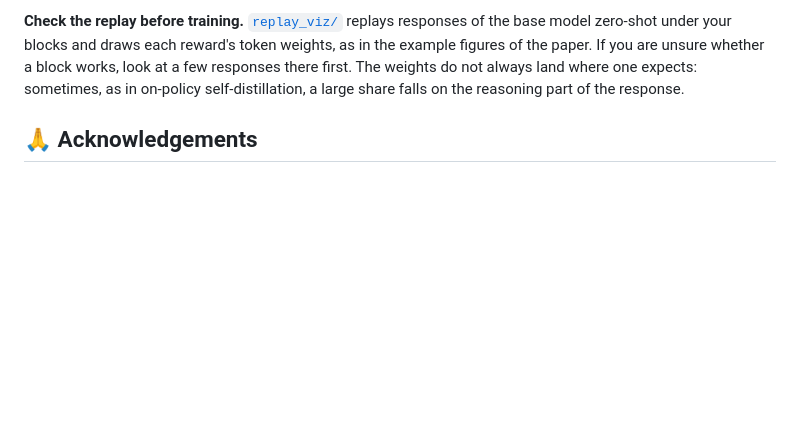
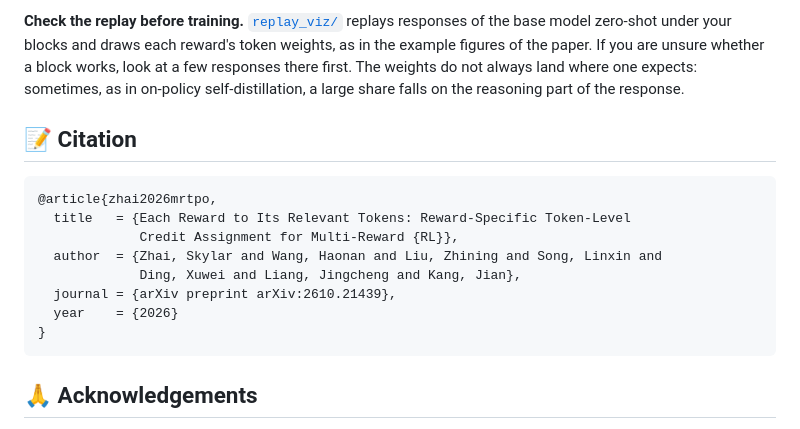
Before and after one commit to zhaihaotian/MRTPO, a Markdown page: README.md, the part around one of its changes. Rendered like a GitHub page; blank space fills up the shorter version.

Commit message:
README: paper links and citation

````diff
--- a/README.md
+++ b/README.md
@@ -218,6 +222,19 @@ your blocks and draws each reward's token weights, as in the example figures of
 block works, look at a few responses there first. The weights do not always land where one expects: sometimes, as in
 on-policy self-distillation, a large share falls on the reasoning part of the response.
 
+## 📝 Citation
+
+```bibtex
+@article{zhai2026mrtpo,
+  title   = {Each Reward to Its Relevant Tokens: Reward-Specific Token-Level
+             Credit Assignment for Multi-Reward {RL}},
+  author  = {Zhai, Skylar and Wang, Haonan and Liu, Zhining and Song, Linxin and
+             Ding, Xuwei and Liang, Jingcheng and Kang, Jian},
+  journal = {arXiv preprint arXiv:2610.21439},
+  year    = {2026}
+}
+```
+
 ## 🙏 Acknowledgements
 
 The tool-calling code starts from the verl implementation released with [GDPO](https://github.com/NVlabs/GDPO), and
````
Also changed, not shown: other parts of README.md (+4 -0 lines).
